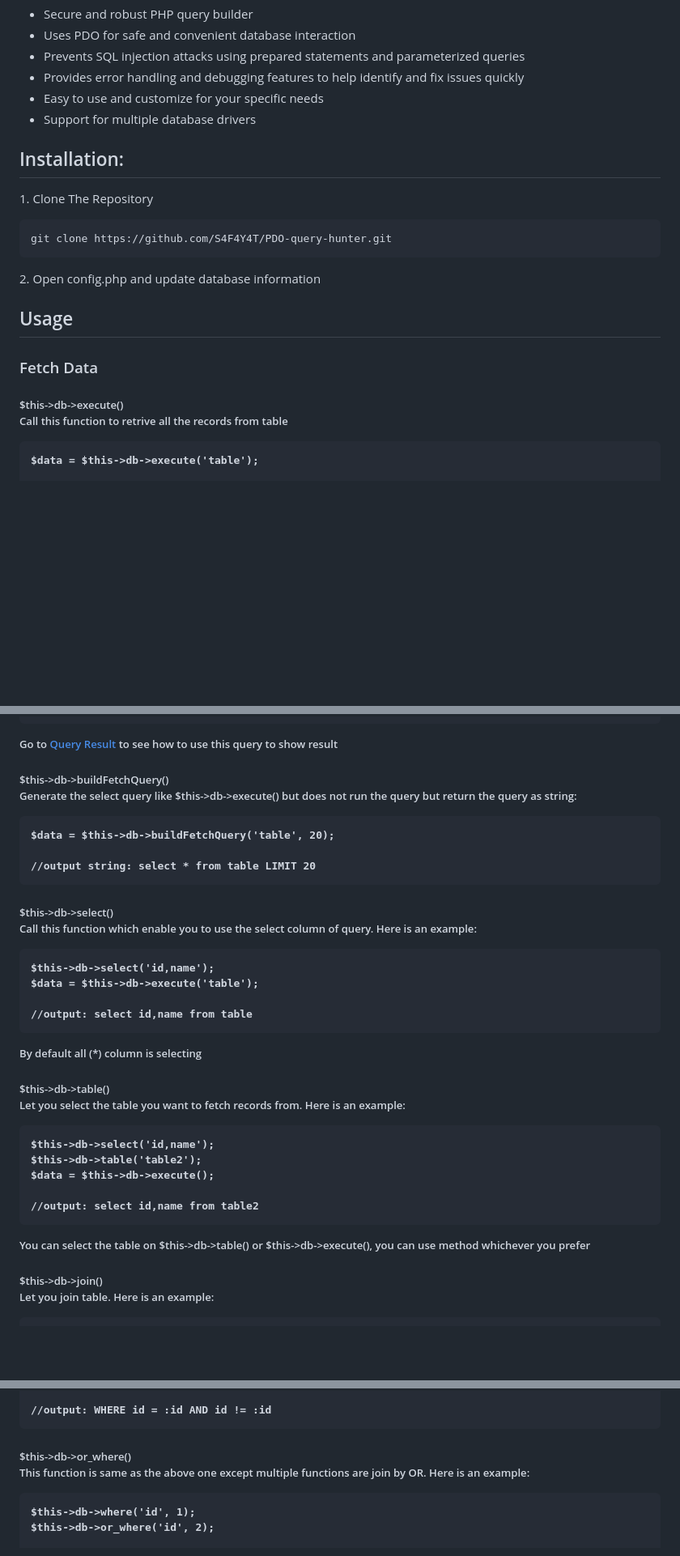
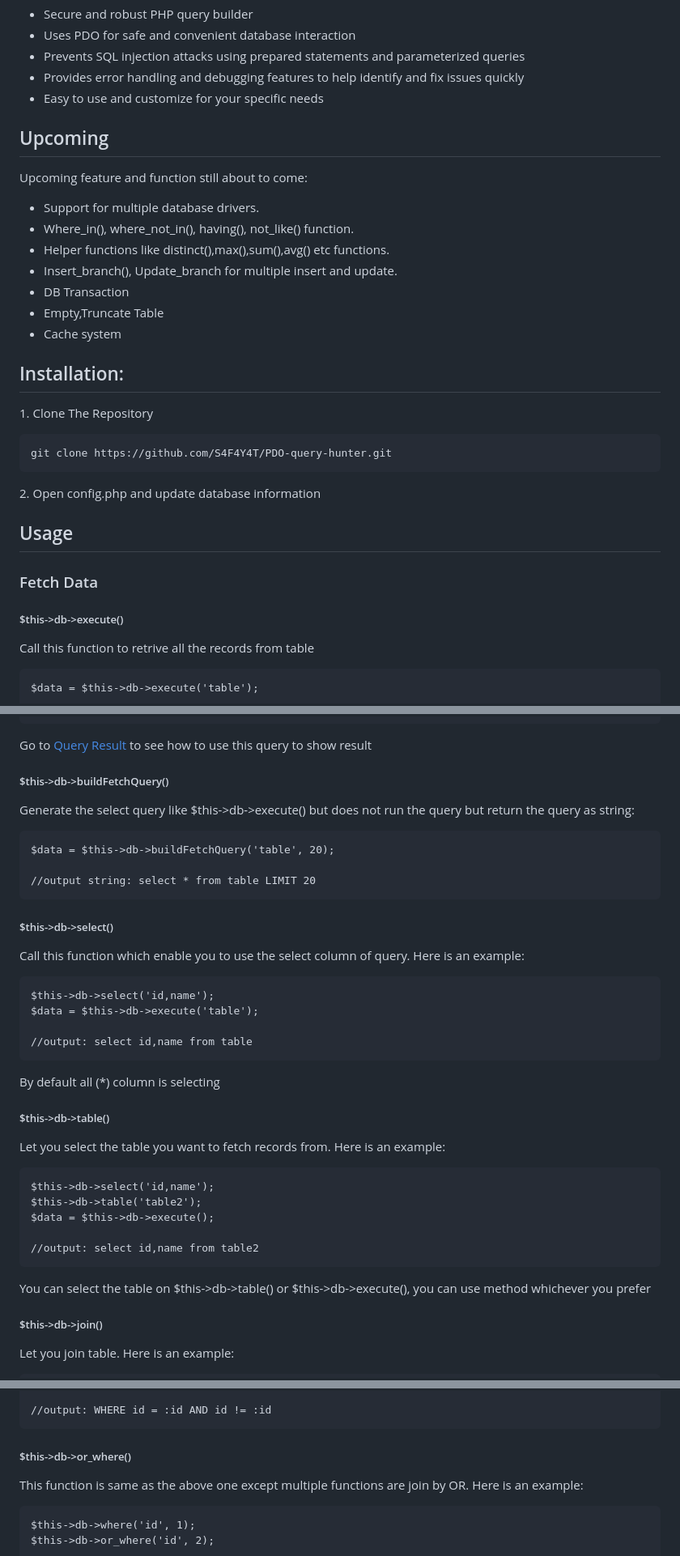
Before and after one commit to S4F4Y4T/PDO-query-hunter, a Markdown page: README.md, 3 parts joined by grey strips. Shown: that part at 81% size. Rendered like a GitHub page; blank space fills up the shorter version.

````diff
--- a/README.md
+++ b/README.md
@@ -14,7 +36,18 @@ Here're some of the project's best features:
 *   Prevents SQL injection attacks using prepared statements and parameterized queries
 *   Provides error handling and debugging features to help identify and fix issues quickly
 *   Easy to use and customize for your specific needs
-*   Support for multiple database drivers
+
+<h2>Upcoming</h2>
+
+Upcoming feature and function still about to come:
+
+*   Support for multiple database drivers.
+*   Where_in(), where_not_in(), having(), not_like() function.
+*   Helper functions like distinct(),max(),sum(),avg() etc functions.
+*   Insert_branch(), Update_branch for multiple insert and update.
+*   DB Transaction
+*   Empty,Truncate Table
+*   Cache system
 
 <h2>Installation:</h2>
 
@@ -28,9 +61,9 @@ git clone https://github.com/S4F4Y4T/PDO-query-hunter.git
 
 <h2>Usage</h2>
 
-<h3>Fetch Data</h4>
+<h3 id="fetch-data">Fetch Data</h3>
 
-<h5>$this->db->execute()</h6>
+<h5>$this->db->execute()</h5>
 
 <p>Call this function to retrive all the records from table</p>
 
@@ -52,7 +85,7 @@ $data = $this->db->execute('table', 10, 20);
 
 <p>Go to <a href="#query-result">Query Result</a> to see how to use this query to show result</p>
 
-<h5>$this->db->buildFetchQuery()</h6>
+<h5>$this->db->buildFetchQuery()</h5>
 
 <p>Generate the select query like $this->db->execute() but does not run the query but return the query as string:</p>
 
@@ -62,7 +95,7 @@ $data = $this->db->buildFetchQuery('table', 20);
 //output string: select * from table LIMIT 20
 ```
 
-<h5>$this->db->select()</h6>
+<h5>$this->db->select()</h5>
 
 <p>Call this function which enable you to use the select column of query. Here is an example:</p>
 
@@ -74,7 +107,7 @@ $data = $this->db->execute('table');
 ```
 <p>By default all (*) column is selecting</p>
 
-<h5>$this->db->table()</h6>
+<h5>$this->db->table()</h5>
 
 <p>Let you select the table you want to fetch records from. Here is an example:</p>
 
@@ -87,7 +120,7 @@ $data = $this->db->execute();
 ```
 <p>You can select the table on $this->db->table() or $this->db->execute(), you can use method whichever you prefer</p>
 
-<h5>$this->db->join()</h6>
+<h5>$this->db->join()</h5>
 
 <p>Let you join table. Here is an example:</p>
 
@@ -158,7 +191,7 @@ $this->db->where($cond);
 //output: WHERE id = :id AND id != :id
 ```
 
-<h5>$this->db->or_where()</h6>
+<h5>$this->db->or_where()</h5>
 
 <p>This function is same as the above one except multiple functions are join by OR. Here is an example:</p>
 
````
Also changed, not shown: other parts of README.md (+77 -14 lines).
